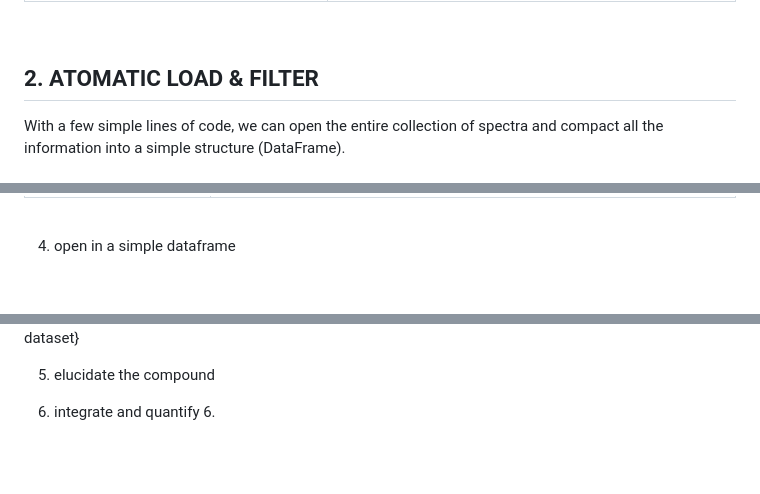
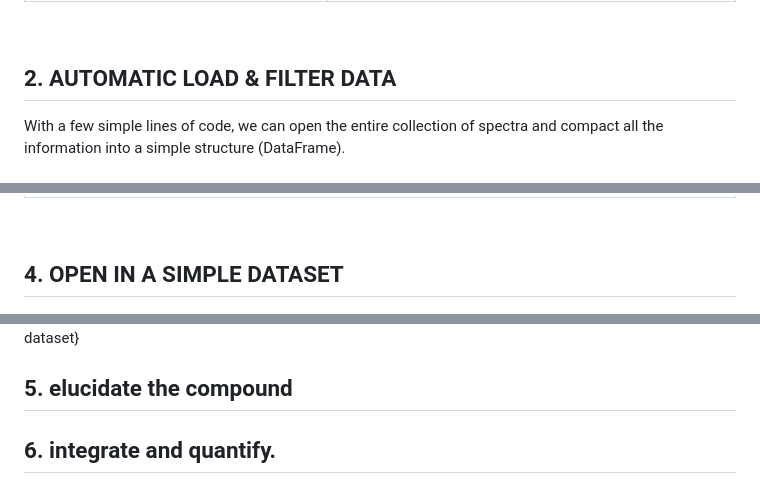
Before and after one commit to jlmn-code/group-nmr-project, a Markdown page: README.md, 3 parts joined by grey strips. Drawn GitHub-style; blank space fills up the shorter version.

Commit message:
Actualizar README.md

```diff
--- a/README.md
+++ b/README.md
@@ -63,7 +63,7 @@ The results are 15 HSQC spectra of size 8 megas each. The table and figure below
 
 <br>
 
-## 2.  ATOMATIC LOAD & FILTER
+## 2.  AUTOMATIC LOAD & FILTER DATA
 
 With a few simple lines of code, we can open the entire collection of spectra and compact all the information into a simple structure (DataFrame).
 <br>
@@ -106,10 +106,10 @@ At this point it should be noted that the information is reduced from more than
 </table>
 <br>
 
-4.  open in a simple dataframe
+## 4.  OPEN IN A SIMPLE DATASET
 
 ![All HSQC spectra](images/fig-all-dataset.jpeg){#fig-dataset}
 
-5.  elucidate the compound
+## 5.  elucidate the compound
 
-6.  integrate and quantify 6.
+## 6.  integrate and quantify.
```
